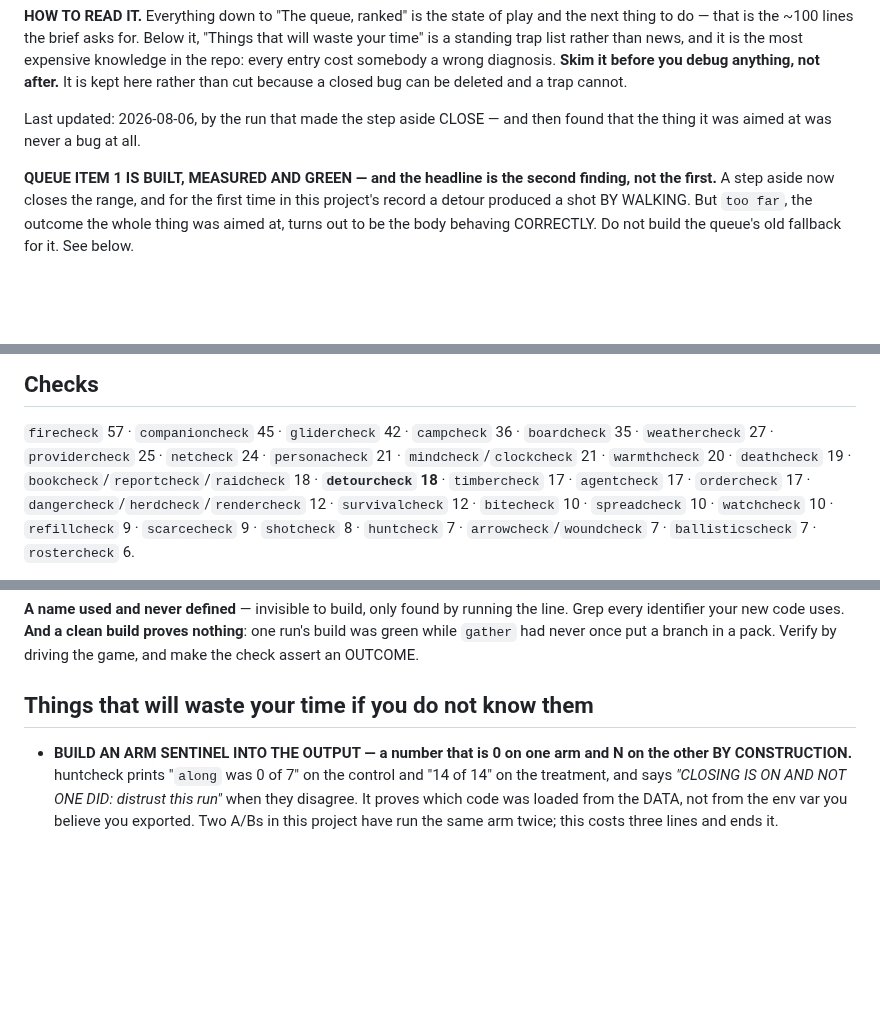
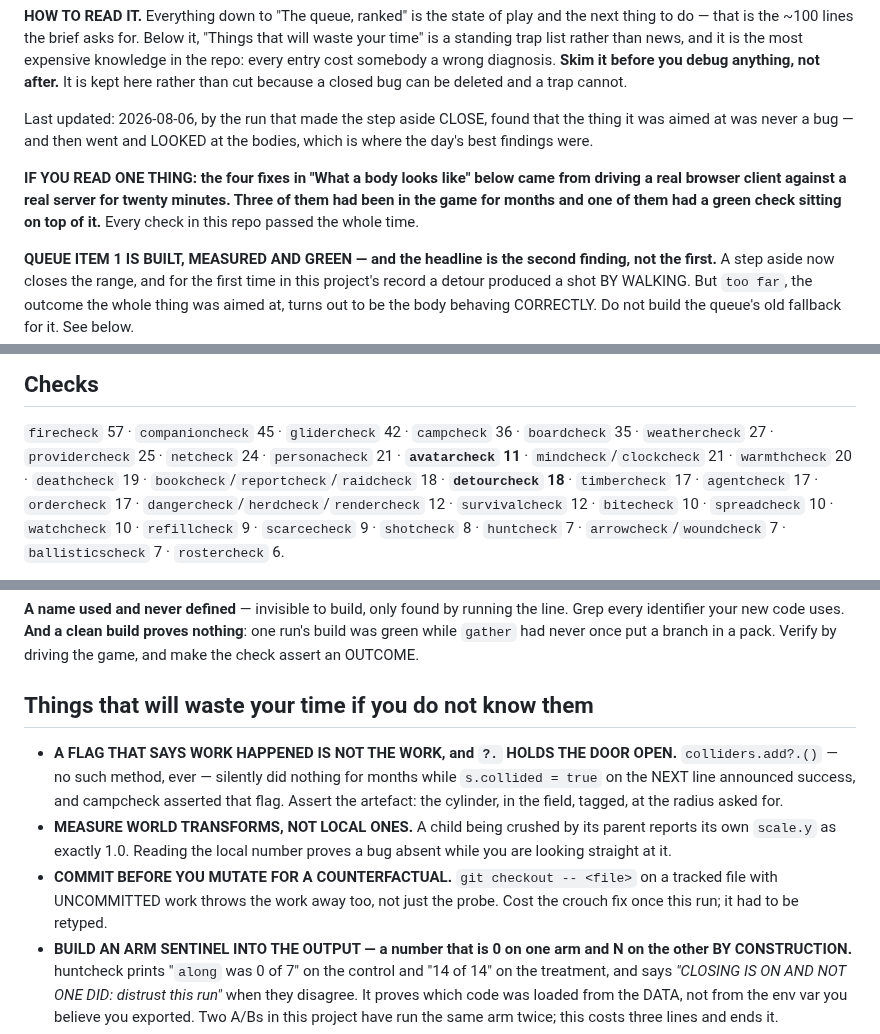
Before and after one commit to EarlTheDuke/seek, a Markdown page: STATE.md, 3 parts joined by grey strips. Rendered like a GitHub page; blank space fills up the shorter version.

```diff
--- a/STATE.md
+++ b/STATE.md
@@ -12,8 +12,14 @@ it is the most expensive knowledge in the repo: every entry cost somebody a
 wrong diagnosis. **Skim it before you debug anything, not after.** It is kept
 here rather than cut because a closed bug can be deleted and a trap cannot.
 
-Last updated: 2026-08-06, by the run that made the step aside CLOSE — and then
-found that the thing it was aimed at was never a bug at all.
+Last updated: 2026-08-06, by the run that made the step aside CLOSE, found that
+the thing it was aimed at was never a bug — and then went and LOOKED at the
+bodies, which is where the day's best findings were.
+
+**IF YOU READ ONE THING: the four fixes in "What a body looks like" below came
+from driving a real browser client against a real server for twenty minutes.
+Three of them had been in the game for months and one of them had a green check
+sitting on top of it.** Every check in this repo passed the whole time.
 
 **QUEUE ITEM 1 IS BUILT, MEASURED AND GREEN — and the headline is the second
 finding, not the first.** A step aside now closes the range, and for the first
@@ -240,7 +286,7 @@ sidestepping in place. It did not raise the kill rate; nothing yet has.
 
 `firecheck` 57 · `companioncheck` 45 · `glidercheck` 42 · `campcheck` 36 ·
 `boardcheck` 35 · `weathercheck` 27 · `providercheck` 25 · `netcheck` 24 ·
-`personacheck` 21 · `mindcheck`/`clockcheck` 21 · `warmthcheck` 20 ·
+`personacheck` 21 · **`avatarcheck` 11** · `mindcheck`/`clockcheck` 21 · `warmthcheck` 20 ·
 `deathcheck` 19 · `bookcheck`/`reportcheck`/`raidcheck` 18 · **`detourcheck` 18** ·
 `timbercheck` 17 · `agentcheck` 17 · `ordercheck` 17 ·
 `dangercheck`/`herdcheck`/`rendercheck` 12 · `survivalcheck` 12 · `bitecheck` 10 ·
@@ -332,6 +408,17 @@ in a pack. Verify by driving the game, and make the check assert an OUTCOME.
 
 ## Things that will waste your time if you do not know them
 
+- **A FLAG THAT SAYS WORK HAPPENED IS NOT THE WORK, and `?.` HOLDS THE DOOR
+  OPEN.** `colliders.add?.()` — no such method, ever — silently did nothing for
+  months while `s.collided = true` on the NEXT line announced success, and
+  campcheck asserted that flag. Assert the artefact: the cylinder, in the field,
+  tagged, at the radius asked for.
+- **MEASURE WORLD TRANSFORMS, NOT LOCAL ONES.** A child being crushed by its
+  parent reports its own `scale.y` as exactly 1.0. Reading the local number
+  proves a bug absent while you are looking straight at it.
+- **COMMIT BEFORE YOU MUTATE FOR A COUNTERFACTUAL.** `git checkout -- <file>`
+  on a tracked file with UNCOMMITTED work throws the work away too, not just the
+  probe. Cost the crouch fix once this run; it had to be retyped.
 - **BUILD AN ARM SENTINEL INTO THE OUTPUT — a number that is 0 on one arm and N
   on the other BY CONSTRUCTION.** huntcheck prints "`along` was 0 of 7" on the
   control and "14 of 14" on the treatment, and says *"CLOSING IS ON AND NOT ONE
```
Also changed, not shown: other parts of STATE.md (+71 -1 lines).
